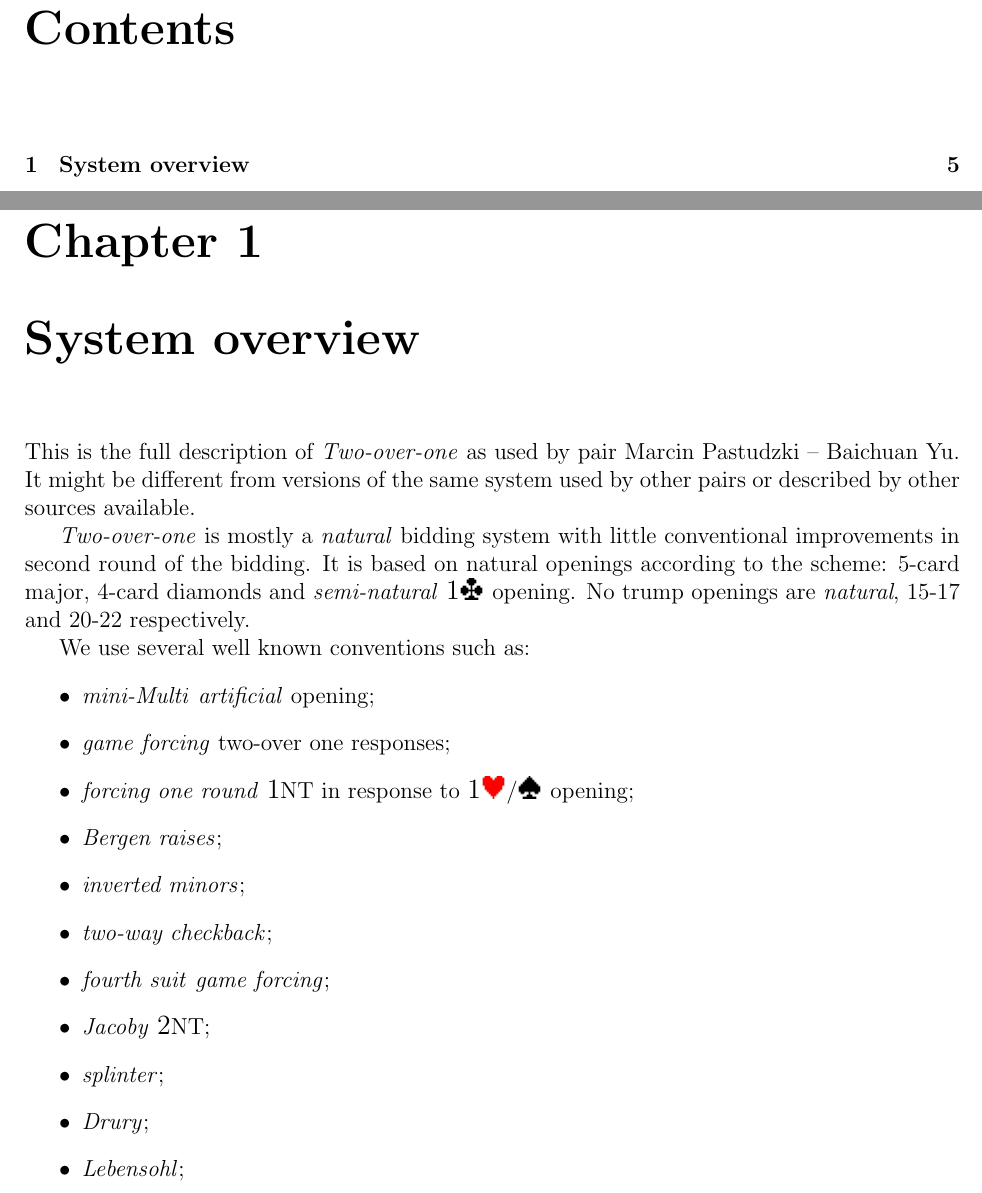
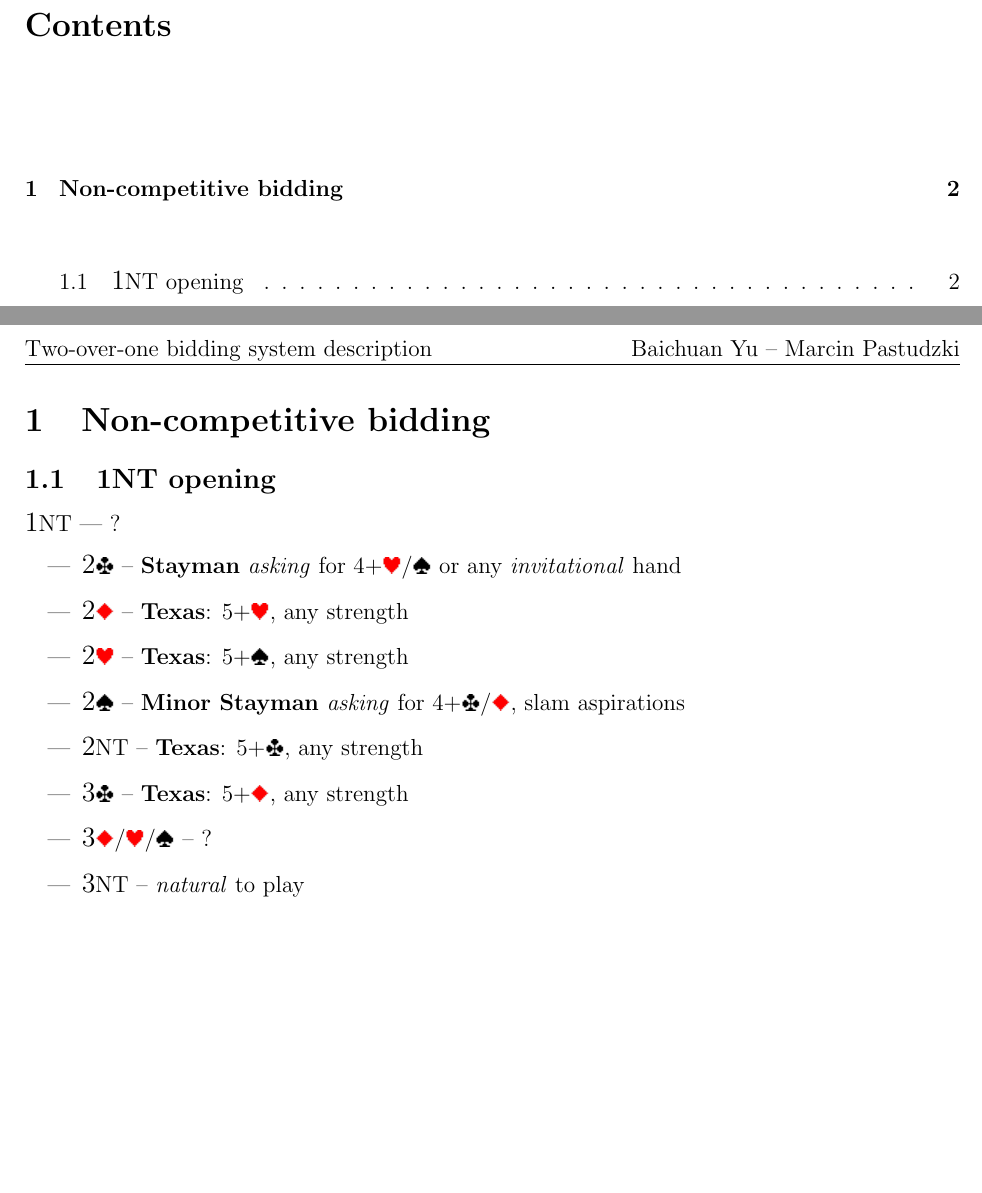
Before and after one commit to Sventimir/two-over-one, a LaTeX document (system.tex, which reads style.sty, tex/openings/1NT.tex): two parts of pages 3 and 5 of 5 before the commit and two parts of pages 1 and 2 of 2 after it, joined at a grey line, cut so that both start at the same text, the shorter picture padded with empty space. Compiled offline with pdfLaTeX.

Commit message:
Start describing bidding after 1NT opening.

```diff
--- a/style.sty
+++ b/style.sty
@@ -25,6 +33,10 @@
 \newcommand{\art}{\emph{artificial}}
 \newcommand{\pen}{\emph{penalty}}
 
+\newcommand{\no}{\textbf{no}}
+\newcommand{\ask}[1]{\emph{asking} for #1}
+\newcommand{\conv}[1]{\textbf{#1}}
+
 \newcommand{\opps}{\emph{opp's\/ suit}}
 \newcommand{\om}{\emph{other\/ major}}
 
@@ -38,4 +50,6 @@
 \newcommand{\wos}[1]{\emph{without #1 support}}
 \newcommand{\stopper}{\emph{stopper in opp's suit}}
 
-\newcommand{\suit}[2]{$#1$ #2}
+\newcommand{\suit}[2]{$#1$#2}
+
+\mathchardef\hyp="2D
--- a/system.tex
+++ b/system.tex
@@ -1,4 +1,4 @@
-\documentclass[12pt,a4paper,twoside]{book}
+\documentclass[12pt,a4paper,twoside]{article}
 \usepackage[a4paper,margin=2cm]{geometry}
 \usepackage{fancyhdr}
 \usepackage{style}
@@ -19,26 +20,6 @@
 
-\chapter{System overview}
+\section{Non-competitive bidding}
 
-This is the full description of \system\/ as used by pair Marcin Pastudzki -- Baichuan Yu. It might be different from
-versions of the same system used by other pairs or described by other sources available.
-
-\system\/ is mostly a \nat\/ bidding system with little conventional improvements in second round of the bidding.
-It is based on natural openings according to the scheme: 5-card major, 4-card diamonds and \snat\ \ctr{1}{\c} opening.
-No trump openings are \nat, 15-17 and 20-22 respectively.
-
-We use several well known conventions such as:
-\begin{itemize}
-  \item \emph{mini-Multi} \art\/ opening;
-  \item \gf\/ two-over one responses;
-  \item \force\/ \ctr{1}{NT} in response to \ctr{1}{\major} opening;
-  \item \emph{Bergen raises};
-  \item \emph{inverted minors};
-  \item \emph{two-way checkback};
-  \item \emph{fourth suit} \gf\/;
-  \item \emph{Jacoby} \ctr{2}{NT};
-  \item \emph{splinter}\/;
-  \item \emph{Drury}\/;
-  \item \emph{Lebensohl}\/;
-\end{itemize}
+\input{./tex/openings/1NT}
 
 \end{document}
--- /dev/null
+++ b/tex/openings/1NT.tex
@@ -0,0 +1,13 @@
+\subsection{\ctr{1}{NT} opening}
+
+\ctr{1}{NT} --- ?
+\begin{itemize}
+  \item \ctr{2}{\c} -- \conv{Stayman} \ask{\suit{4+}{\major}} or any \inv\ hand
+  \item \ctr{2}{\d} -- \conv{Texas}: \suit{5+}{\h}, any strength
+  \item \ctr{2}{\h} -- \conv{Texas}: \suit{5+}{\s}, any strength
+  \item \ctr{2}{\s} -- \conv{Minor Stayman} \ask{\suit{4+}{\minor}}, slam aspirations
+  \item \ctr{2}{NT} -- \conv{Texas}: \suit{5+}{\c}, any strength
+  \item \ctr{3}{\c} -- \conv{Texas}: \suit{5+}{\d}, any strength
+  \item \ctr{3}{\d/\major} -- ?
+  \item \ctr{3}{NT} -- \nat\/ to play
+  \item \ctr{4}{\c} -- \conv{Gerber}: \ask{aces} (\ctr{4}{\d} = 1/4; \ctr{4}{\h} = 0/3 etc.)
```
Also changed, not shown: Makefile, style.sty (16 more changed lines), system.tex (1 more changed lines), tex/openings/1NT.tex (36 more changed lines).
